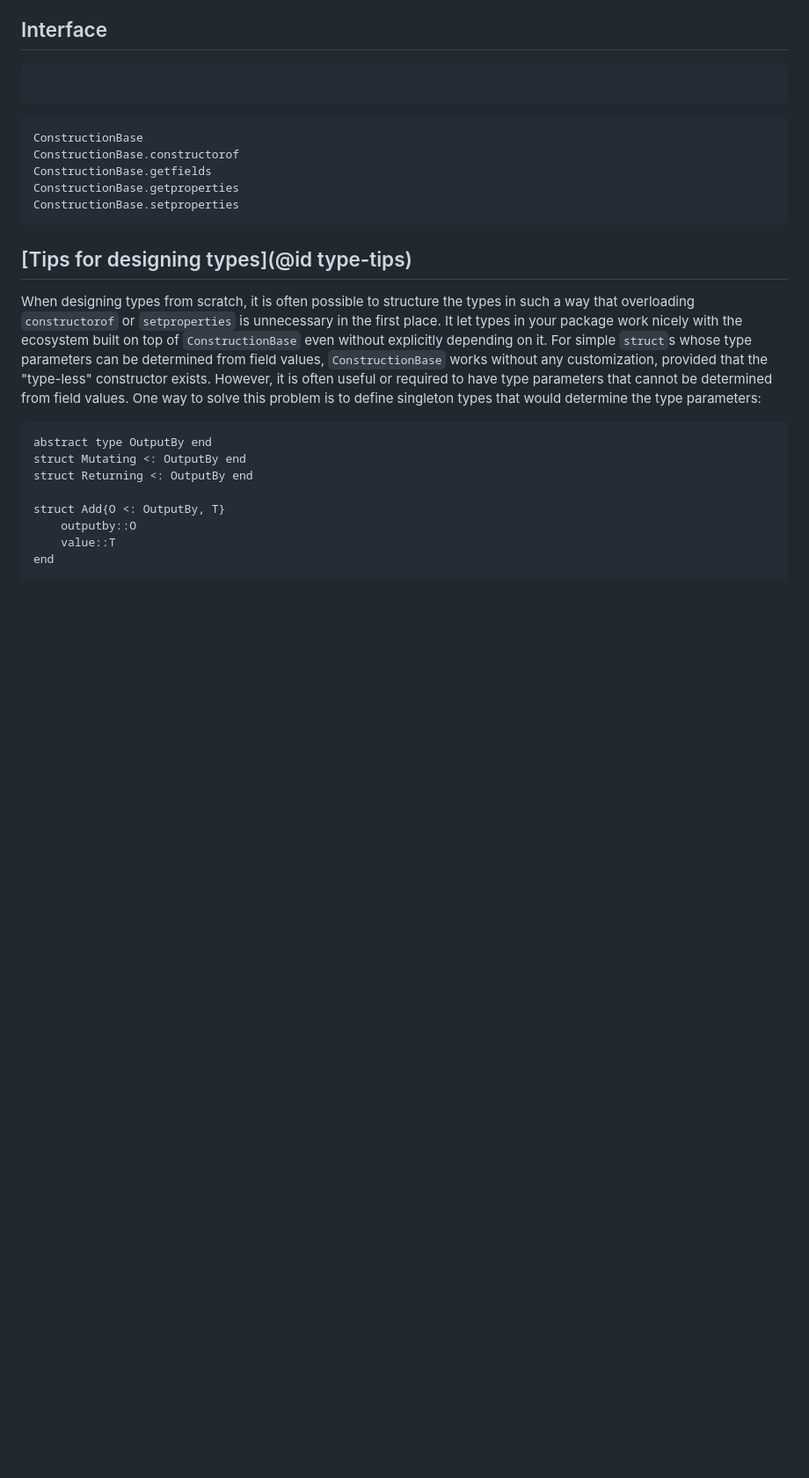
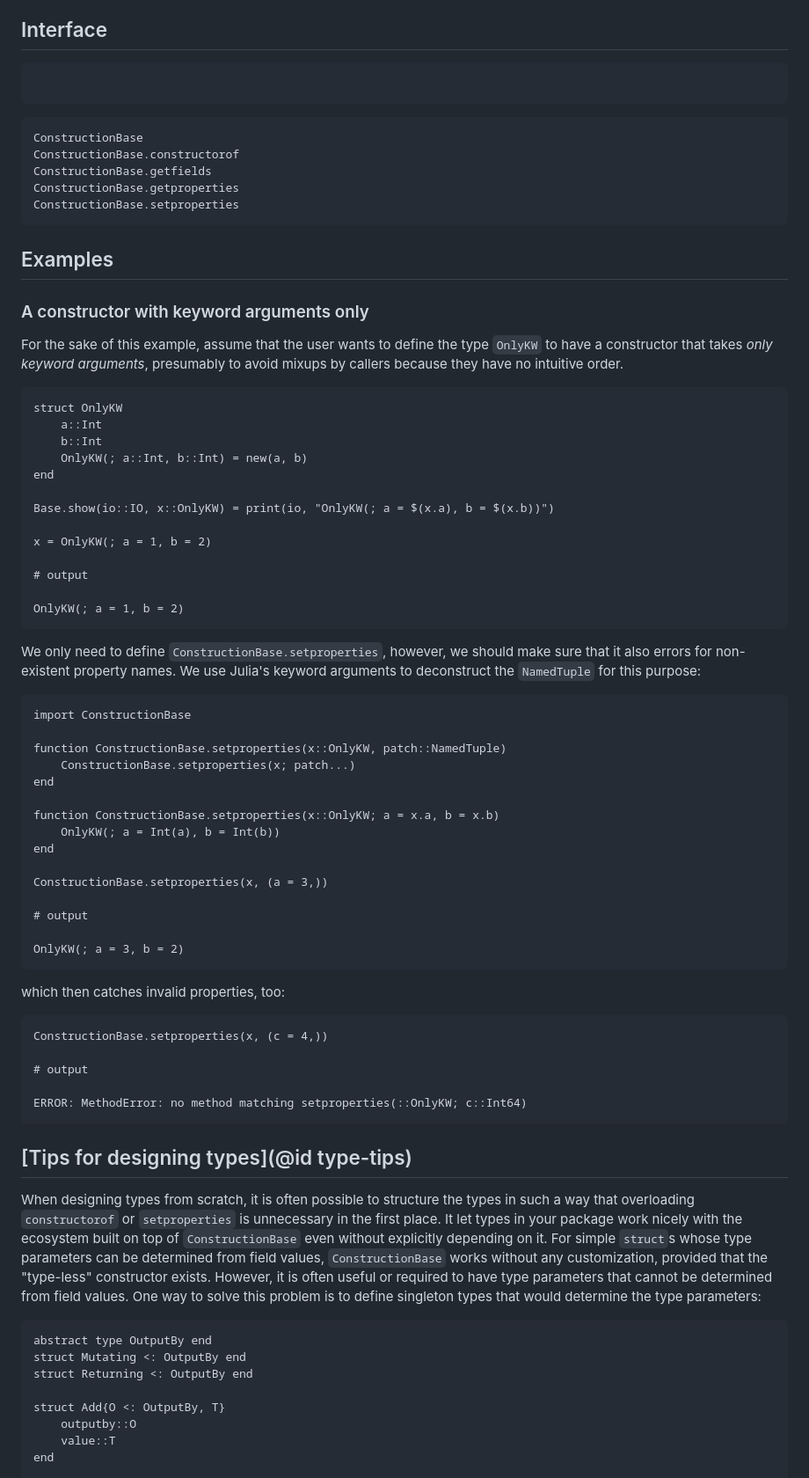
Before and after one commit to JuliaObjects/ConstructionBase.jl, a Markdown page: docs/src/index.md, the part around the change. Shown at 88% size. GitHub-like rendering; blank space fills up the shorter version.

Commit message:
add an example with a keyword-only constructor

````diff
--- a/docs/src/index.md
+++ b/docs/src/index.md
@@ -22,6 +22,64 @@ ConstructionBase.constructorof
 ConstructionBase.getfields
 ConstructionBase.getproperties
 ConstructionBase.setproperties
+```
+
+## Examples
+
+### A constructor with keyword arguments only
+
+For the sake of this example, assume that the user wants to define the
+type `OnlyKW` to have a constructor that takes *only keyword
+arguments*, presumably to avoid mixups by callers because they have no
+intuitive order.
+
+```jldoctest onlykw
+struct OnlyKW
+    a::Int
+    b::Int
+    OnlyKW(; a::Int, b::Int) = new(a, b)
+end
+
+Base.show(io::IO, x::OnlyKW) = print(io, "OnlyKW(; a = $(x.a), b = $(x.b))")
+
+x = OnlyKW(; a = 1, b = 2)
+
+# output
+
+OnlyKW(; a = 1, b = 2)
+```
+
+We only need to define `ConstructionBase.setproperties`, however, we
+should make sure that it also errors for non-existent property names.
+We use Julia's keyword arguments to deconstruct the `NamedTuple` for
+this purpose:
+
+```jldoctest onlykw
+import ConstructionBase
+
+function ConstructionBase.setproperties(x::OnlyKW, patch::NamedTuple)
+    ConstructionBase.setproperties(x; patch...)
+end
+
+function ConstructionBase.setproperties(x::OnlyKW; a = x.a, b = x.b)
+    OnlyKW(; a = Int(a), b = Int(b))
+end
+
+ConstructionBase.setproperties(x, (a = 3,))
+
+# output
+
+OnlyKW(; a = 3, b = 2)
+```
+
+which then catches invalid properties, too:
+
+```jldoctest onlykw
+ConstructionBase.setproperties(x, (c = 4,))
+
+# output
+
+ERROR: MethodError: no method matching setproperties(::OnlyKW; c::Int64)
 ```
 
 ## [Tips for designing types](@id type-tips)
````
